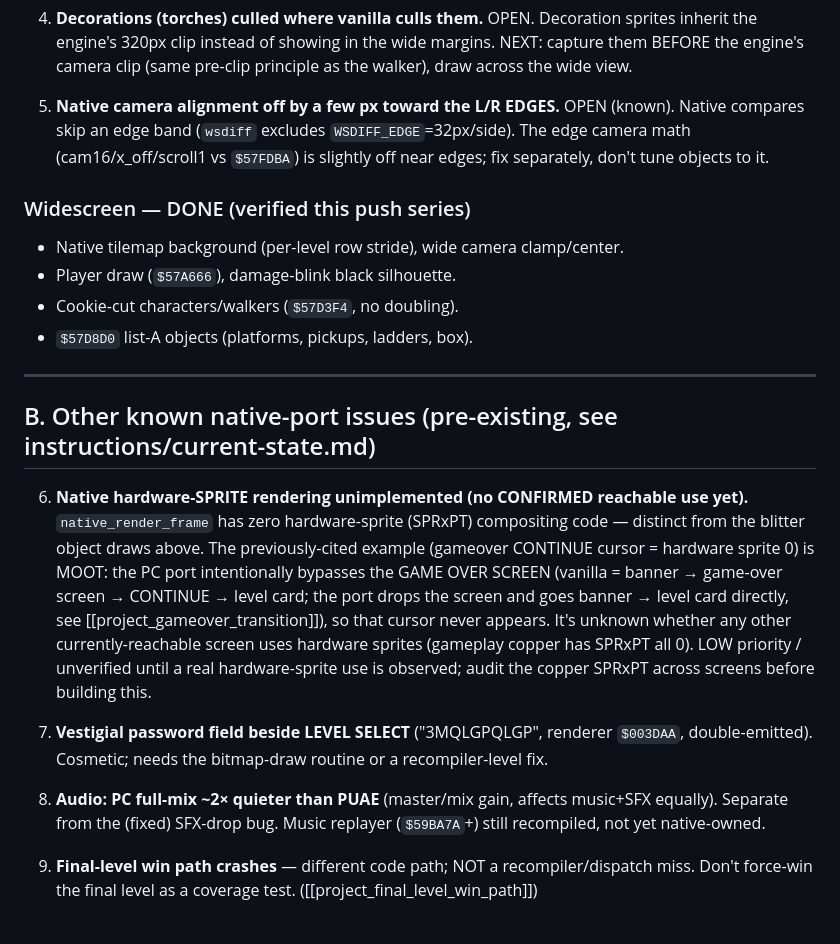
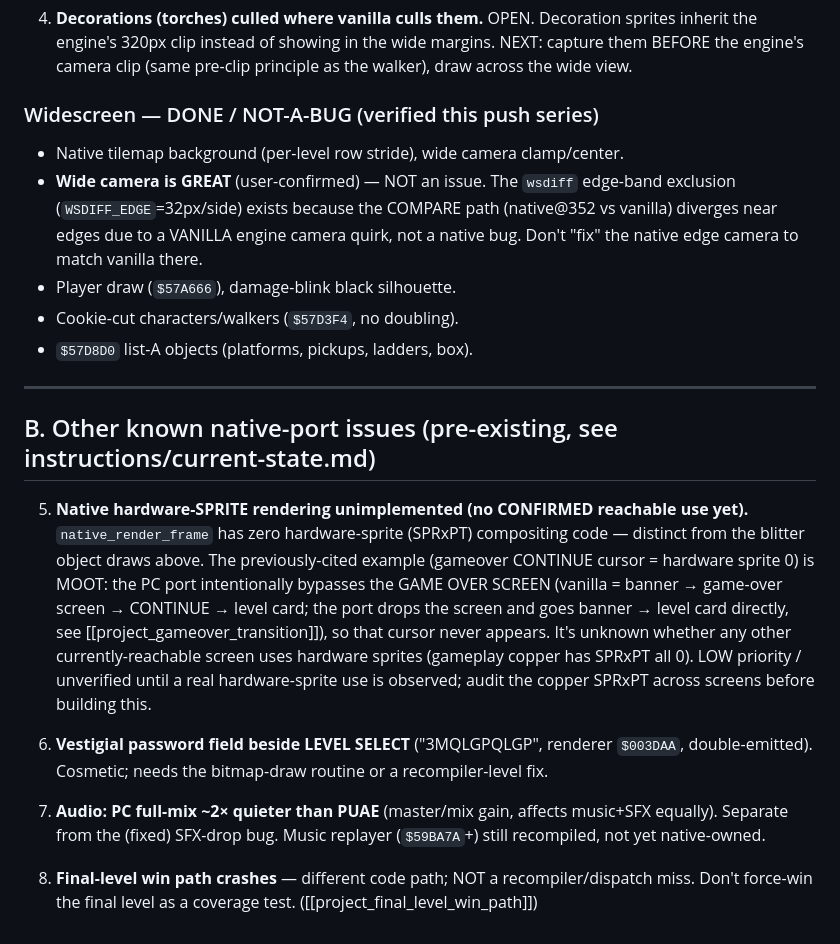
Before and after one commit to SomeoneIsWorking/benefactor, a Markdown page: instructions/remaining-issues.md, the part around the change. Drawn GitHub-style.

Commit message:
docs(remaining-issues): camera is NOT a bug — great in widescreen
User-confirmed: the wide camera is great. The wsdiff edge-band exclusion exists
because the native@352-vs-vanilla COMPARE path diverges near edges due to a VANILLA
engine camera quirk, not a native bug. Moved out of open issues into DONE/NOT-A-BUG;
don't tune the native edge camera to match vanilla. Renumbered section B.

Co-Authored-By: Claude Opus 4.8 <noreply@anthropic.com>

```diff
--- a/instructions/remaining-issues.md
+++ b/instructions/remaining-issues.md
@@ -51,13 +51,12 @@ verified specs in [[widescreen-plan]] "Phase 4 — COMPLETE sprite-routine MAP".
    them BEFORE the engine's camera clip (same pre-clip principle as the walker), draw
    across the wide view.
 
-5. **Native camera alignment off by a few px toward the L/R EDGES.** OPEN (known). Native
-   compares skip an edge band (`wsdiff` excludes `WSDIFF_EDGE`=32px/side). The edge
-   camera math (cam16/x_off/scroll1 vs `$57FDBA`) is slightly off near edges; fix
-   separately, don't tune objects to it.
-
-### Widescreen — DONE (verified this push series)
+### Widescreen — DONE / NOT-A-BUG (verified this push series)
 - Native tilemap background (per-level row stride), wide camera clamp/center.
+- **Wide camera is GREAT** (user-confirmed) — NOT an issue. The `wsdiff` edge-band
+  exclusion (`WSDIFF_EDGE`=32px/side) exists because the COMPARE path (native@352 vs
+  vanilla) diverges near edges due to a VANILLA engine camera quirk, not a native bug.
+  Don't "fix" the native edge camera to match vanilla there.
 - Player draw (`$57A666`), damage-blink black silhouette.
 - Cookie-cut characters/walkers (`$57D3F4`, no doubling).
 - `$57D8D0` list-A objects (platforms, pickups, ladders, box).
@@ -66,7 +65,7 @@ verified specs in [[widescreen-plan]] "Phase 4 — COMPLETE sprite-routine MAP".
 
 ## B. Other known native-port issues (pre-existing, see instructions/current-state.md)
 
-6. **Native hardware-SPRITE rendering unimplemented (no CONFIRMED reachable use yet).**
+5. **Native hardware-SPRITE rendering unimplemented (no CONFIRMED reachable use yet).**
    `native_render_frame` has zero hardware-sprite (SPRxPT) compositing code — distinct
    from the blitter object draws above. The previously-cited example (gameover CONTINUE
    cursor = hardware sprite 0) is MOOT: the PC port intentionally bypasses the GAME OVER
@@ -77,12 +76,12 @@ verified specs in [[widescreen-plan]] "Phase 4 — COMPLETE sprite-routine MAP".
    until a real hardware-sprite use is observed; audit the copper SPRxPT across screens
    before building this.
 
-7. **Vestigial password field beside LEVEL SELECT** ("3MQLGPQLGP", renderer `$003DAA`,
+6. **Vestigial password field beside LEVEL SELECT** ("3MQLGPQLGP", renderer `$003DAA`,
    double-emitted). Cosmetic; needs the bitmap-draw routine or a recompiler-level fix.
 
-8. **Audio: PC full-mix ~2× quieter than PUAE** (master/mix gain, affects music+SFX
+7. **Audio: PC full-mix ~2× quieter than PUAE** (master/mix gain, affects music+SFX
    equally). Separate from the (fixed) SFX-drop bug. Music replayer (`$59BA7A`+) still
    recompiled, not yet native-owned.
 
-9. **Final-level win path crashes** — different code path; NOT a recompiler/dispatch
+8. **Final-level win path crashes** — different code path; NOT a recompiler/dispatch
    miss. Don't force-win the final level as a coverage test. ([[project_final_level_win_path]])
```
